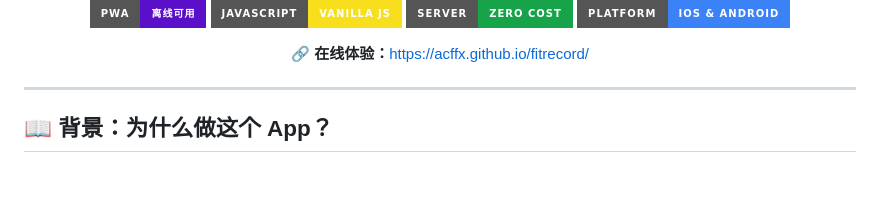
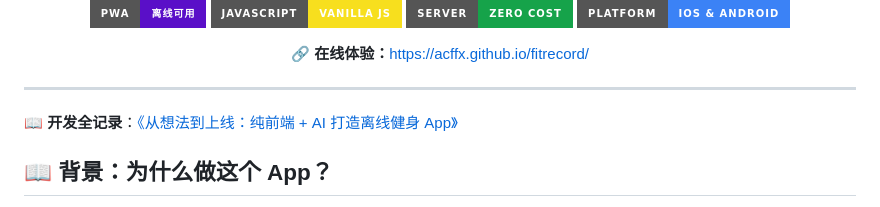
Before and after one commit to Acffx/fitrecord, a Markdown page: README.md, the part around the change. Rendered like a GitHub page; badges without logos; blank space fills up the shorter version.

Commit message:
docs: README 添加详细开发文章链接

```diff
--- a/README.md
+++ b/README.md
@@ -14,6 +14,8 @@
 </p>
 
 ---
+
+📖 **开发全记录**：[《从想法到上线：纯前端 + AI 打造离线健身 App》](docs/DEV-STORY.md)
 
 ## 📖 背景：为什么做这个 App？
 
```
